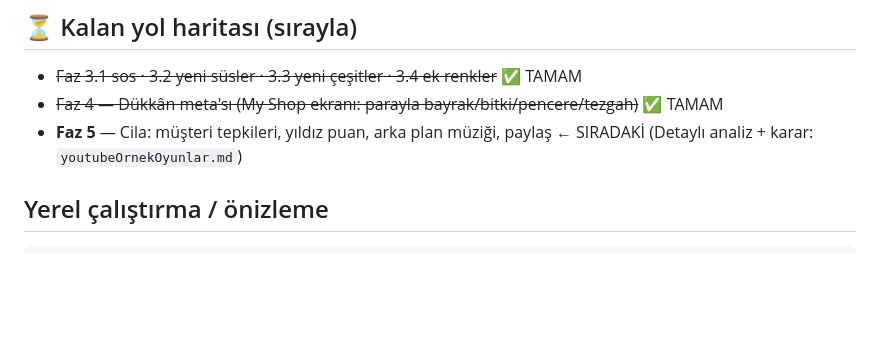
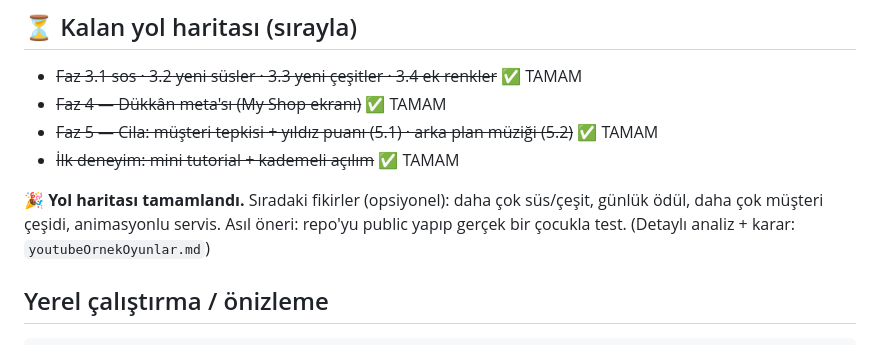
Before and after one commit to ylmzertg/kayrahanAlaraDesert, a Markdown page: DURUM.md, the part around the change. Drawn GitHub-style; blank space fills up the shorter version.

Commit message:
DURUM.md: Faz 5 tamam — yol haritası tamamlandı

```diff
--- a/DURUM.md
+++ b/DURUM.md
@@ -33,8 +33,11 @@ Açılışta **Kayrahan** (`assets/hero.png`) veya **Alara** (`assets/alara.png`
 
 ## ⏳ Kalan yol haritası (sırayla)
 - ~~Faz 3.1 sos · 3.2 yeni süsler · 3.3 yeni çeşitler · 3.4 ek renkler~~ ✅ TAMAM
-- ~~Faz 4 — Dükkân meta'sı (My Shop ekranı: parayla bayrak/bitki/pencere/tezgah)~~ ✅ TAMAM
-- **Faz 5** — Cila: müşteri tepkileri, yıldız puan, arka plan müziği, paylaş ← SIRADAKİ
+- ~~Faz 4 — Dükkân meta'sı (My Shop ekranı)~~ ✅ TAMAM
+- ~~Faz 5 — Cila: müşteri tepkisi + yıldız puanı (5.1) · arka plan müziği (5.2)~~ ✅ TAMAM
+- ~~İlk deneyim: mini tutorial + kademeli açılım~~ ✅ TAMAM
+
+**🎉 Yol haritası tamamlandı.** Sıradaki fikirler (opsiyonel): daha çok süs/çeşit, günlük ödül, daha çok müşteri çeşidi, animasyonlu servis. Asıl öneri: repo'yu public yapıp gerçek bir çocukla test.
 (Detaylı analiz + karar: `youtubeOrnekOyunlar.md`)
 
 ## Yerel çalıştırma / önizleme
```
